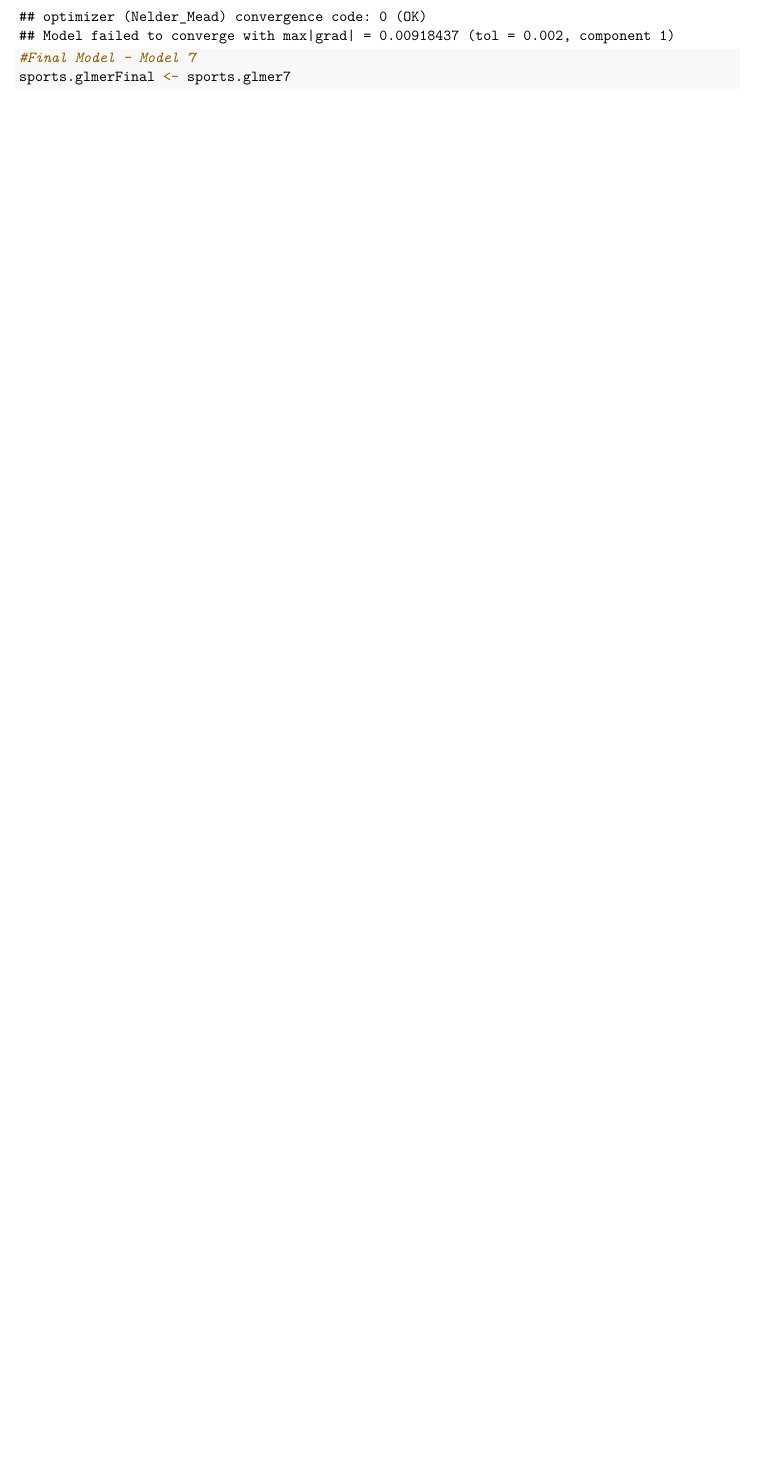
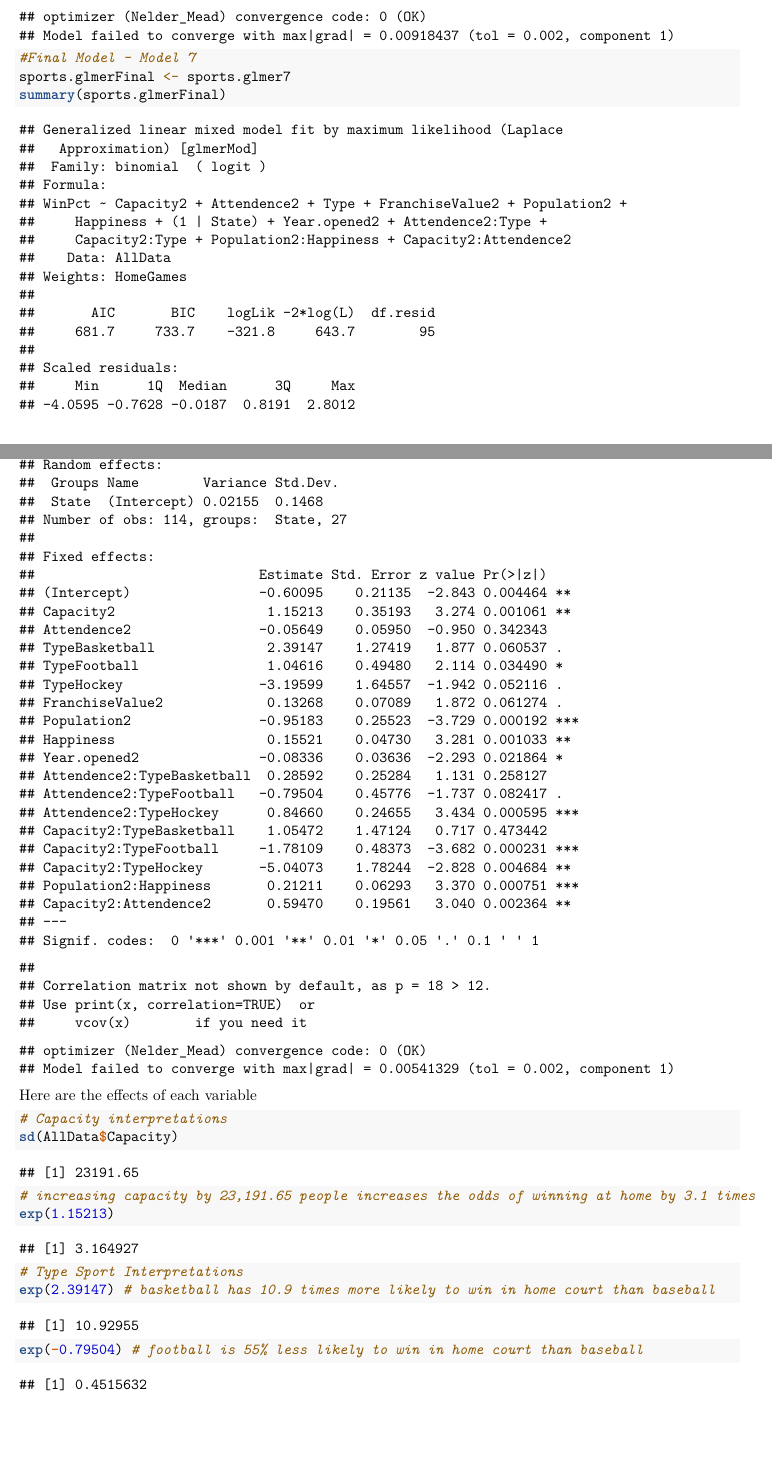
Before and after one commit to claralivingston/ASMFinal, an R Markdown document (Code.Rmd): part of page 58 of 58 before the commit and two parts of pages 58 and 59 of 60 after it, the two joined at a grey line, cut so that both start at the same text, the shorter picture padded with empty space. Rendered offline with R 4.5, knitr and Pandoc, then LaTeX, with nearby package versions.

Commit message:
interpretations

````diff
--- a/Code.Rmd
+++ b/Code.Rmd
@@ -280,4 +280,17 @@ summary(sports.glmer8)
 
 #Final Model - Model 7
 sports.glmerFinal <- sports.glmer7
+summary(sports.glmerFinal)
 ```
+
+Here are the effects of each variable
+```{r}
+# Capacity interpretations
+sd(AllData$Capacity)
+
+# increasing capacity by 23,191.65 people increases the odds of winning at home by 3.1 times
+exp(1.15213)
+
+# Type Sport Interpretations
+exp(2.39147) # basketball has 10.9 times more likely to win in home court than baseball
+exp(-0.79504) # football is 55% less likely to win in home court than baseball
````
Also changed, not shown: Code.Rmd (15 more changed lines).
